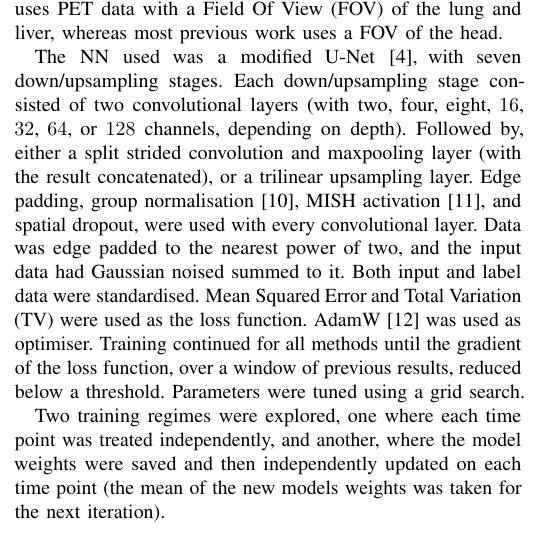
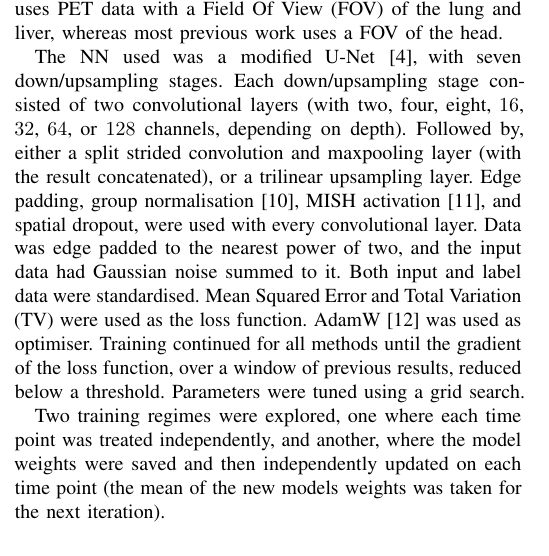
Before and after one commit to ALEXJAZZ008008/mic_submission_2022_dip, a LaTeX paper (main.tex, which reads body.tex): part of one column of page 1 of 3, cut so that both start at the same text. Compiled offline with pdfLaTeX; a missing font is replaced by an installed copy or a similar font; a LaTeX package or settings file that is missing is left out.

Commit message:
Updates from Overleaf

```diff
--- a/body.tex
+++ b/body.tex
@@ -14,7 +14,7 @@
         % One method would be, to look at a window of previous loss function values, and exit, when the gradient of this drops below a tolerance.
         To aid in achieving this, as well as to address weaknesses of the original \gls{DIP}, regularisation must be added, so as to stop the \gls{NN} fitting to noise, similar to~\cite{Liu2019ImagePrior}. Finally, because the output from this method is to be used in a further kinetic model fitting, it may provide improved results to have a metric of the uncertainty in the denoised images. we used dropout as in~\cite{Gal2015DropoutLearning} to approximate (more expensive) Bayesian inference. Furthermore, this work uses \acrshort{PET} data with a \gls{FOV} of the lung and liver, whereas most previous work uses a \gls{FOV} of the head.
 
-        The \gls{NN} used was a modified U-Net~\cite{Weng2015U-Net:Segmentation}, with seven down/upsampling stages. Each down/upsampling stage consisted of two convolutional layers (with two, four, eight, $16$, $32$, $64$, or $128$ channels, depending on depth). Followed by, either a split strided convolution and maxpooling layer (with the result concatenated), or a trilinear upsampling layer. Edge padding, group normalisation~\cite{Wu2018GroupNormalization}, MISH activation~\cite{Misra2020Mish:Function}, and spatial dropout, were used with every convolutional layer. Data was edge padded to the nearest power of two, and the input data had Gaussian noised summed to it. Both input and label data were standardised. \acrlong{MSE} and \gls{TV} were used as the loss function. AdamW~\cite{Loshchilov2017DecoupledRegularization} was used as optimiser. Training continued for all methods until the gradient of the loss function, over a window of previous results, reduced below a threshold. Parameters were tuned using a grid search.
+        The \gls{NN} used was a modified U-Net~\cite{Weng2015U-Net:Segmentation}, with seven down/upsampling stages. Each down/upsampling stage consisted of two convolutional layers (with two, four, eight, $16$, $32$, $64$, or $128$ channels, depending on depth). Followed by, either a split strided convolution and maxpooling layer (with the result concatenated), or a trilinear upsampling layer. Edge padding, group normalisation~\cite{Wu2018GroupNormalization}, MISH activation~\cite{Misra2020Mish:Function}, and spatial dropout, were used with every convolutional layer. Data was edge padded to the nearest power of two, and the input data had Gaussian noise summed to it. Both input and label data were standardised. \acrlong{MSE} and \gls{TV} were used as the loss function. AdamW~\cite{Loshchilov2017DecoupledRegularization} was used as optimiser. Training continued for all methods until the gradient of the loss function, over a window of previous results, reduced below a threshold. Parameters were tuned using a grid search.
 
         Two training regimes were explored, one where each time point was treated independently, and another, where the model weights were saved and then independently updated on each time point (the mean of the new models weights was taken for the next iteration).
 
```
